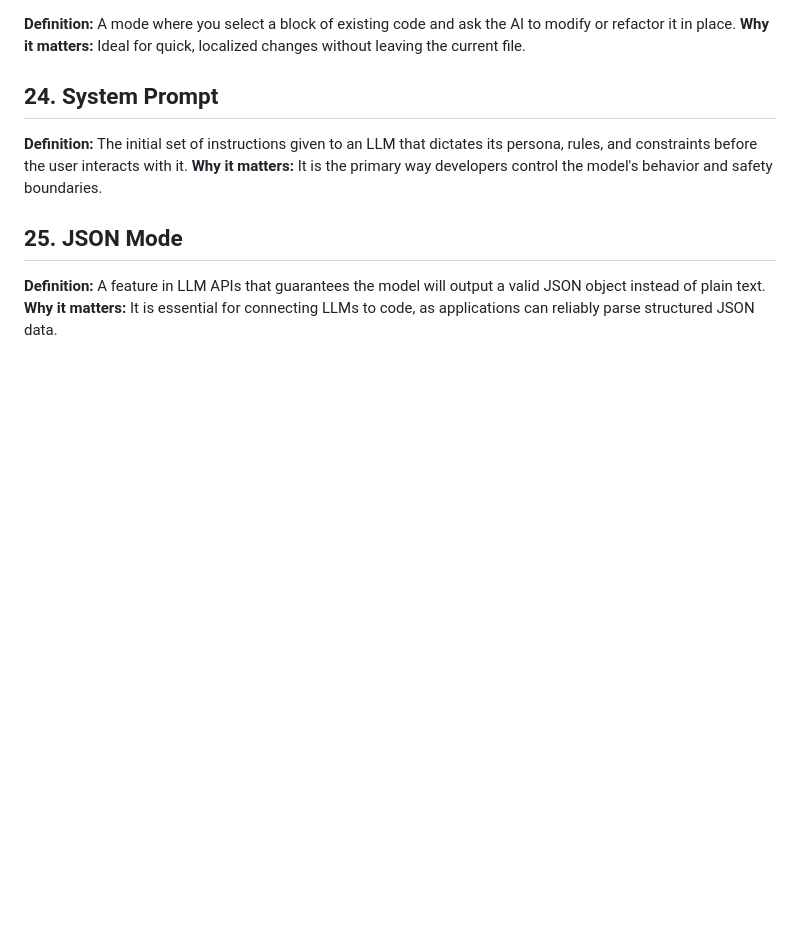
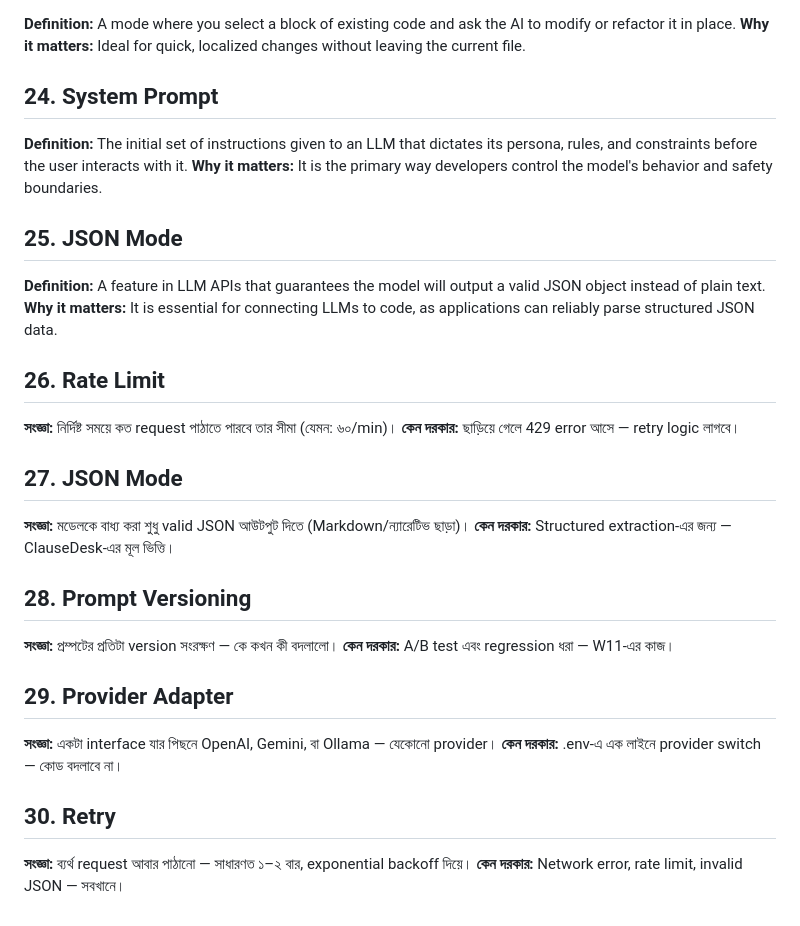
Before and after one commit to sourov2008/genai-lab, a Markdown page: docs/glossary.md, the part around the change. Drawn GitHub-style; blank space fills up the shorter version.

Commit message:
add: add more gloassry in the file.

```diff
--- a/docs/glossary.md
+++ b/docs/glossary.md
@@ -99,3 +99,23 @@
 ## 25. JSON Mode
 **Definition:** A feature in LLM APIs that guarantees the model will output a valid JSON object instead of plain text.
 **Why it matters:** It is essential for connecting LLMs to code, as applications can reliably parse structured JSON data.
+
+## 26. Rate Limit
+**সংজ্ঞা:** নির্দিষ্ট সময়ে কত request পাঠাতে পারবে তার সীমা (যেমন: ৬০/min)।
+**কেন দরকার:** ছাড়িয়ে গেলে 429 error আসে — retry logic লাগবে।
+
+## 27. JSON Mode
+**সংজ্ঞা:** মডেলকে বাধ্য করা শুধু valid JSON আউটপুট দিতে (Markdown/ন্যারেটিভ ছাড়া)।
+**কেন দরকার:** Structured extraction-এর জন্য — ClauseDesk-এর মূল ভিত্তি।
+
+## 28. Prompt Versioning
+**সংজ্ঞা:** প্রম্পটের প্রতিটা version সংরক্ষণ — কে কখন কী বদলালো।
+**কেন দরকার:** A/B test এবং regression ধরা — W11-এর কাজ।
+
+## 29. Provider Adapter
+**সংজ্ঞা:** একটা interface যার পিছনে OpenAI, Gemini, বা Ollama — যেকোনো provider।
+**কেন দরকার:** .env-এ এক লাইনে provider switch — কোড বদলাবে না।
+
+## 30. Retry
+**সংজ্ঞা:** ব্যর্থ request আবার পাঠানো — সাধারণত ১–২ বার, exponential backoff দিয়ে।
+**কেন দরকার:** Network error, rate limit, invalid JSON — সবখানে।
```
